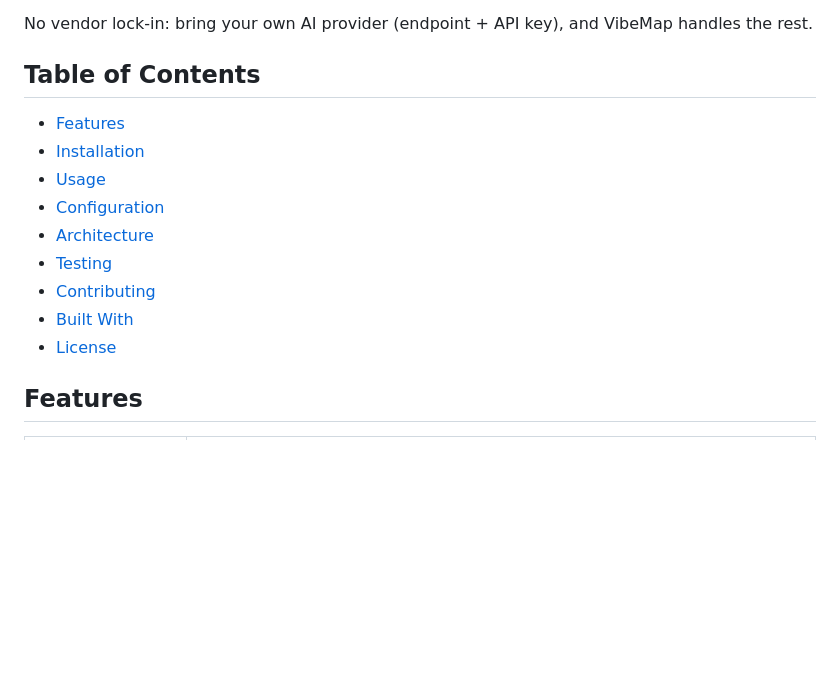
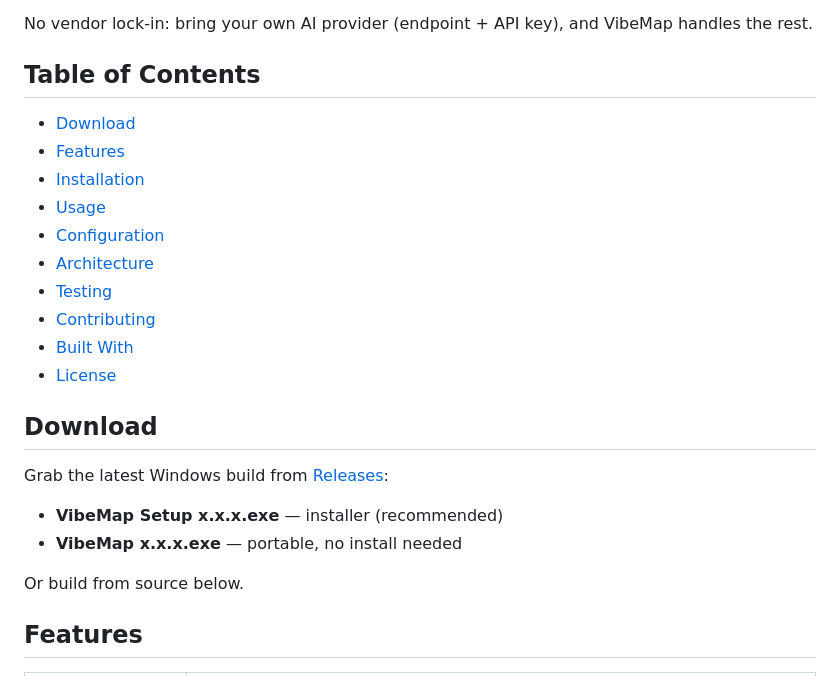
Before and after one commit to Azzam0707-crypto/Vibemap, a Markdown page: README.md, the part around the change. Rendered like a GitHub page; blank space fills up the shorter version.

Commit message:
docs: add download section, link to releases

```diff
--- a/README.md
+++ b/README.md
@@ -25,6 +25,7 @@ No vendor lock-in: bring your own AI provider (endpoint + API key), and VibeMap
 
 ## Table of Contents
 
+- [Download](#download)
 - [Features](#features)
 - [Installation](#installation)
 - [Usage](#usage)
@@ -34,6 +35,15 @@ No vendor lock-in: bring your own AI provider (endpoint + API key), and VibeMap
 - [Contributing](#contributing)
 - [Built With](#built-with)
 - [License](#license)
+
+## Download
+
+Grab the latest Windows build from [Releases](https://github.com/Azzam0707-crypto/Vibemap/releases):
+
+- **VibeMap Setup x.x.x.exe** — installer (recommended)
+- **VibeMap x.x.x.exe** — portable, no install needed
+
+Or build from source below.
 
 ## Features
 
```
